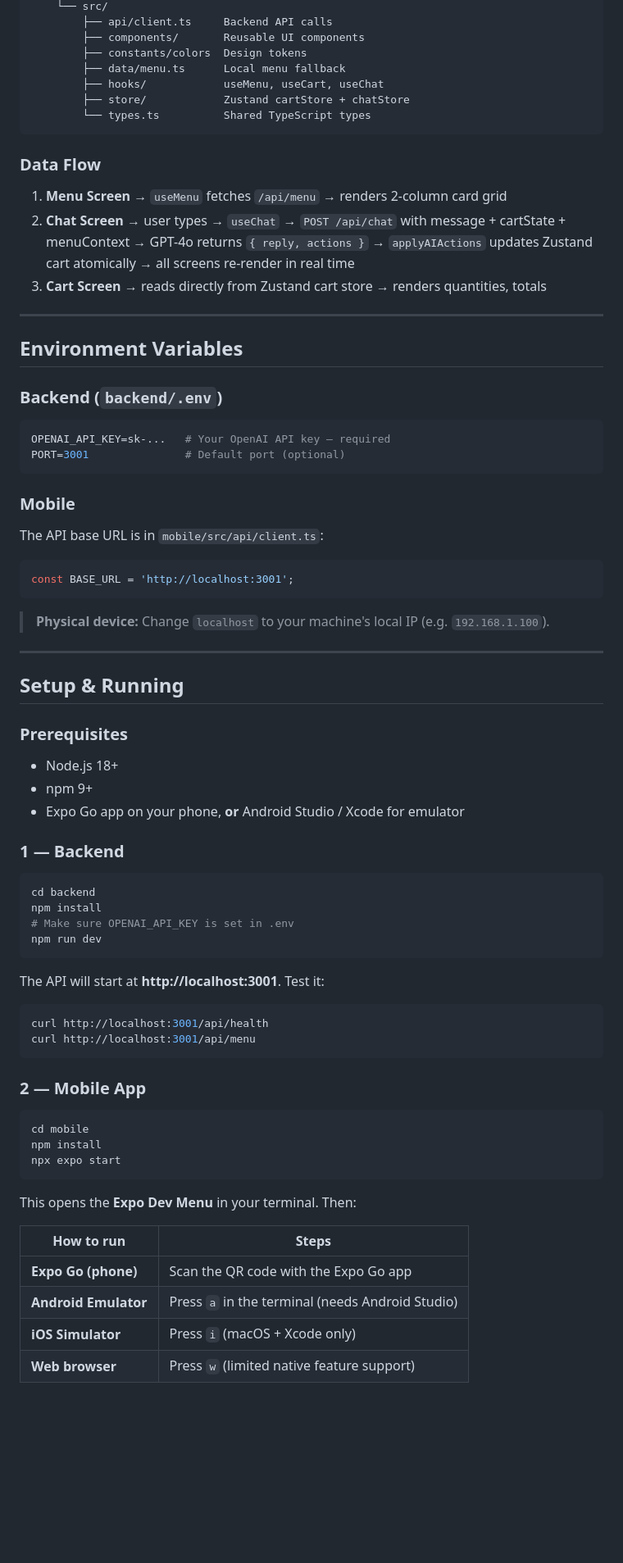
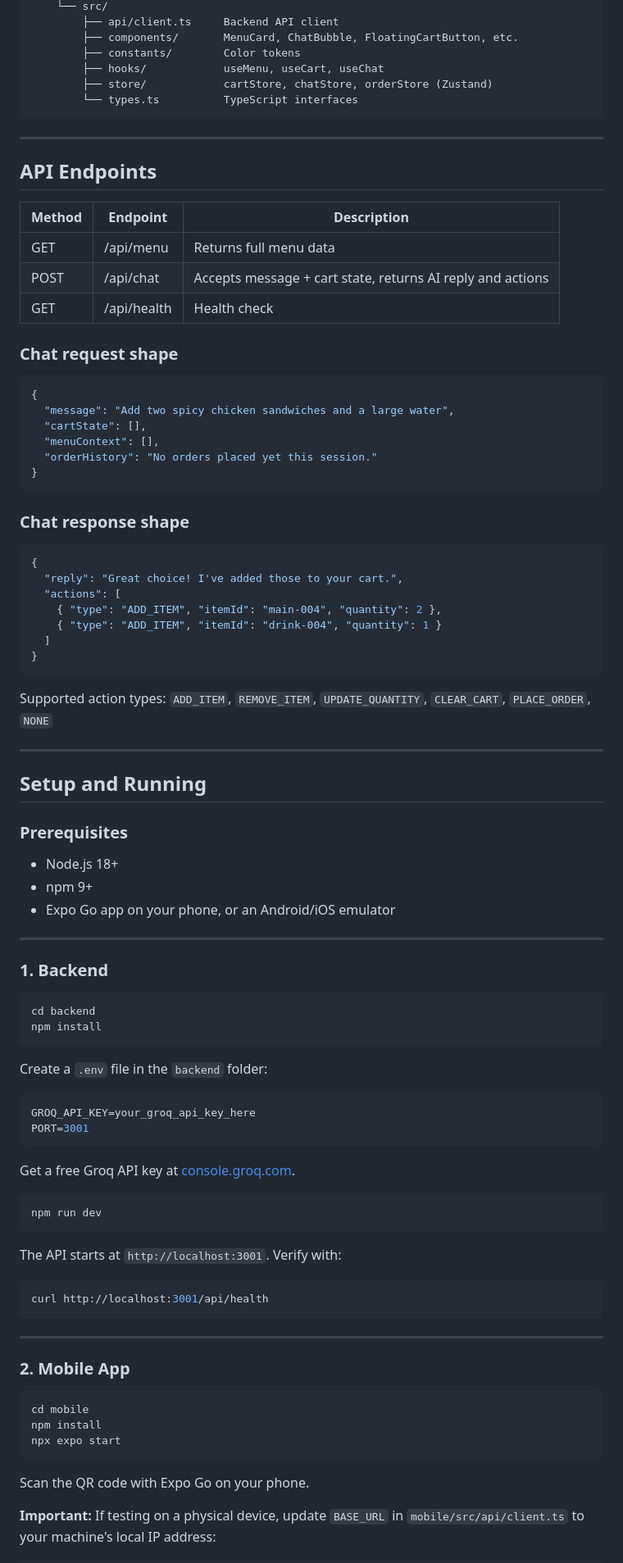
Before and after one commit to MahinMohan/TheIntelligentBistro, a Markdown page: README.md, the part around one of its changes. Shown at 82% size. GitHub-like rendering; blank space fills up the shorter version.

````diff
--- a/README.md
+++ b/README.md
@@ -25,63 +75,88 @@ Viridien/
     └── src/
-        ├── api/client.ts     Backend API calls
-        ├── components/       Reusable UI components
-        ├── constants/colors  Design tokens
-        ├── data/menu.ts      Local menu fallback
+        ├── api/client.ts     Backend API client
+        ├── components/       MenuCard, ChatBubble, FloatingCartButton, etc.
+        ├── constants/        Color tokens
         ├── hooks/            useMenu, useCart, useChat
-        ├── store/            Zustand cartStore + chatStore
-        └── types.ts          Shared TypeScript types
+        ├── store/            cartStore, chatStore, orderStore (Zustand)
+        └── types.ts          TypeScript interfaces
 ```
-
-### Data Flow
-
-1. **Menu Screen** → `useMenu` fetches `/api/menu` → renders 2-column card grid
-2. **Chat Screen** → user types → `useChat` → `POST /api/chat` with message + cartState + menuContext → GPT-4o returns `{ reply, actions }` → `applyAIActions` updates Zustand cart atomically → all screens re-render in real time
-3. **Cart Screen** → reads directly from Zustand cart store → renders quantities, totals
 
 ---
 
-## Environment Variables
+## API Endpoints
 
-### Backend (`backend/.env`)
+| Method | Endpoint | Description |
+|---|---|---|
+| GET | /api/menu | Returns full menu data |
+| POST | /api/chat | Accepts message + cart state, returns AI reply and actions |
+| GET | /api/health | Health check |
 
-```env
-OPENAI_API_KEY=sk-...   # Your OpenAI API key — required
-PORT=3001               # Default port (optional)
+### Chat request shape
+
+```json
+{
+  "message": "Add two spicy chicken sandwiches and a large water",
+  "cartState": [],
+  "menuContext": [],
+  "orderHistory": "No orders placed yet this session."
+}
 ```
 
-### Mobile
+### Chat response shape
 
-The API base URL is in `mobile/src/api/client.ts`:
-```ts
-const BASE_URL = 'http://localhost:3001';
+```json
+{
+  "reply": "Great choice! I've added those to your cart.",
+  "actions": [
+    { "type": "ADD_ITEM", "itemId": "main-004", "quantity": 2 },
+    { "type": "ADD_ITEM", "itemId": "drink-004", "quantity": 1 }
+  ]
+}
 ```
-> **Physical device:** Change `localhost` to your machine's local IP (e.g. `192.168.1.100`).
+
+Supported action types: `ADD_ITEM`, `REMOVE_ITEM`, `UPDATE_QUANTITY`, `CLEAR_CART`, `PLACE_ORDER`, `NONE`
 
 ---
 
-## Setup & Running
+## Setup and Running
 
 ### Prerequisites
+
 - Node.js 18+
 - npm 9+
-- Expo Go app on your phone, **or** Android Studio / Xcode for emulator
+- Expo Go app on your phone, or an Android/iOS emulator
 
-### 1 — Backend
+---
+
+### 1. Backend
 
 ```bash
 cd backend
 npm install
-# Make sure OPENAI_API_KEY is set in .env
+```
+
+Create a `.env` file in the `backend` folder:
+
+```env
+GROQ_API_KEY=your_groq_api_key_here
+PORT=3001
+```
+
+Get a free Groq API key at [console.groq.com](https://console.groq.com).
+
+```bash
 npm run dev
 ```
 
-The API will start at **http://localhost:3001**. Test it:
+The API starts at `http://localhost:3001`. Verify with:
+
 ```bash
 curl http://localhost:3001/api/health
-curl http://localhost:3001/api/menu
 ```
 
-### 2 — Mobile App
+---
+
+### 2. Mobile App
 
 ```bash
 cd mobile
@@ -89,12 +164,7 @@ npm install
 npx expo start
 ```
 
-This opens the **Expo Dev Menu** in your terminal. Then:
+Scan the QR code with Expo Go on your phone.
 
-| How to run | Steps |
-|---|---|
-| **Expo Go (phone)** | Scan the QR code with the Expo Go app |
-| **Android Emulator** | Press `a` in the terminal (needs Android Studio) |
-| **iOS Simulator** | Press `i` (macOS + Xcode only) |
-| **Web browser** | Press `w` (limited native feature support) |
+**Important:** If testing on a physical device, update `BASE_URL` in `mobile/src/api/client.ts` to your machine's local IP address:
 
````
Also changed, not shown: other parts of README.md (+83 -30 lines).
